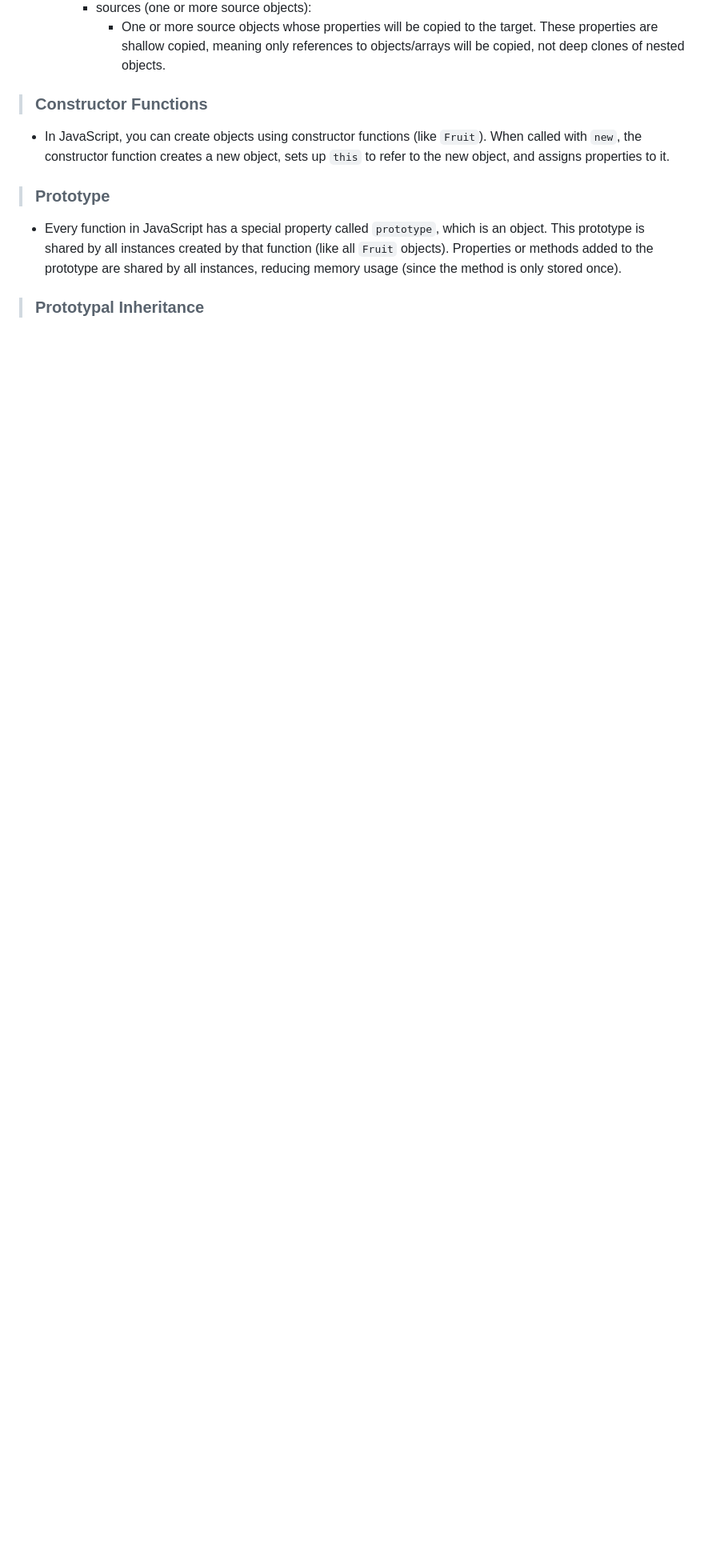
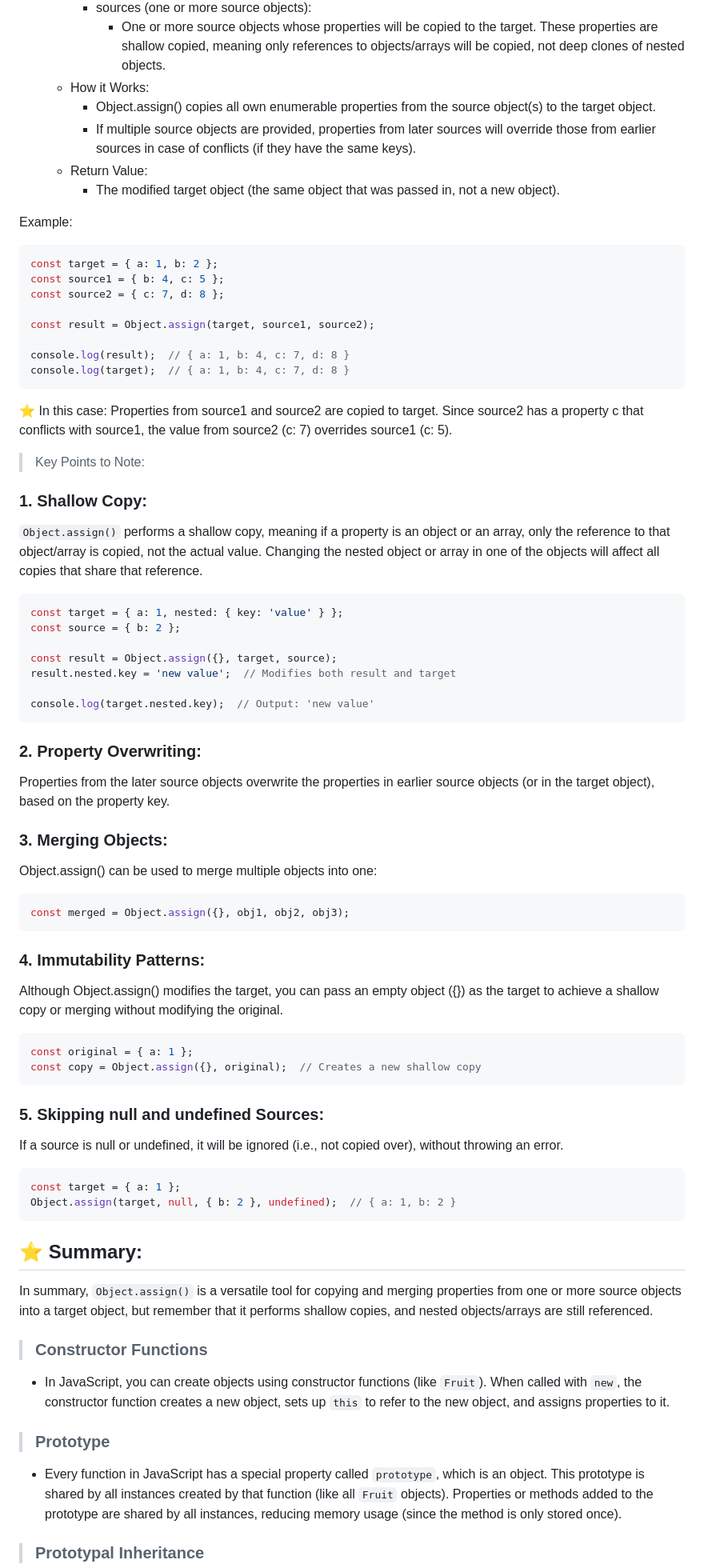
Before and after one commit to Yash-op7/Javascript, a Markdown page: crash course.md, the part around the change. Shown: that part at 80% size. GitHub-like rendering; blank space fills up the shorter version.

Commit message:
Object.assign(target, ...source); method overview

````diff
--- a/crash course.md
+++ b/crash course.md
@@ -1397,6 +1397,62 @@ console.log(tom.eat === bob.eat);  // true
       - The object to which properties will be copied. It will be modified by the method, and the result will also be returned as the target.
     - sources (one or more source objects):
       - One or more source objects whose properties will be copied to the target. These properties are shallow copied, meaning only references to objects/arrays will be copied, not deep clones of nested objects.
+  - How it Works:
+    - Object.assign() copies all own enumerable properties from the source object(s) to the target object.
+    - If multiple source objects are provided, properties from later sources will override those from earlier sources in case of conflicts (if they have the same keys).
+  - Return Value:
+    - The modified target object (the same object that was passed in, not a new object).
+
+Example:
+
+```js
+const target = { a: 1, b: 2 };
+const source1 = { b: 4, c: 5 };
+const source2 = { c: 7, d: 8 };
+
+const result = Object.assign(target, source1, source2);
+
+console.log(result);  // { a: 1, b: 4, c: 7, d: 8 }
+console.log(target);  // { a: 1, b: 4, c: 7, d: 8 }
+```
+⭐️ In this case: Properties from source1 and source2 are copied to target. Since source2 has a property c that conflicts with source1, the value from source2 (c: 7) overrides source1 (c: 5).
+> Key Points to Note:
+### 1. Shallow Copy:
+`Object.assign()` performs a shallow copy, meaning if a property is an object or an array, only the reference to that object/array is copied, not the actual value. Changing the nested object or array in one of the objects will affect all copies that share that reference.
+```js
+const target = { a: 1, nested: { key: 'value' } };
+const source = { b: 2 };
+
+const result = Object.assign({}, target, source);
+result.nested.key = 'new value';  // Modifies both result and target
+
+console.log(target.nested.key);  // Output: 'new value'
+```
+### 2. Property Overwriting:
+
+Properties from the later source objects overwrite the properties in earlier source objects (or in the target object), based on the property key.
+
+### 3. Merging Objects:
+Object.assign() can be used to merge multiple objects into one:
+```js
+const merged = Object.assign({}, obj1, obj2, obj3);
+```
+### 4. Immutability Patterns:
+
+Although Object.assign() modifies the target, you can pass an empty object ({}) as the target to achieve a shallow copy or merging without modifying the original.
+```js
+const original = { a: 1 };
+const copy = Object.assign({}, original);  // Creates a new shallow copy
+```
+### 5. Skipping null and undefined Sources:
+
+If a source is null or undefined, it will be ignored (i.e., not copied over), without throwing an error.
+```js
+const target = { a: 1 };
+Object.assign(target, null, { b: 2 }, undefined);  // { a: 1, b: 2 }
+```
+## ⭐️ Summary:
+In summary, `Object.assign()` is a versatile tool for copying and merging properties from one or more source objects into a target object, but remember that it performs shallow copies, and nested objects/arrays are still referenced.
 
 
 
````
